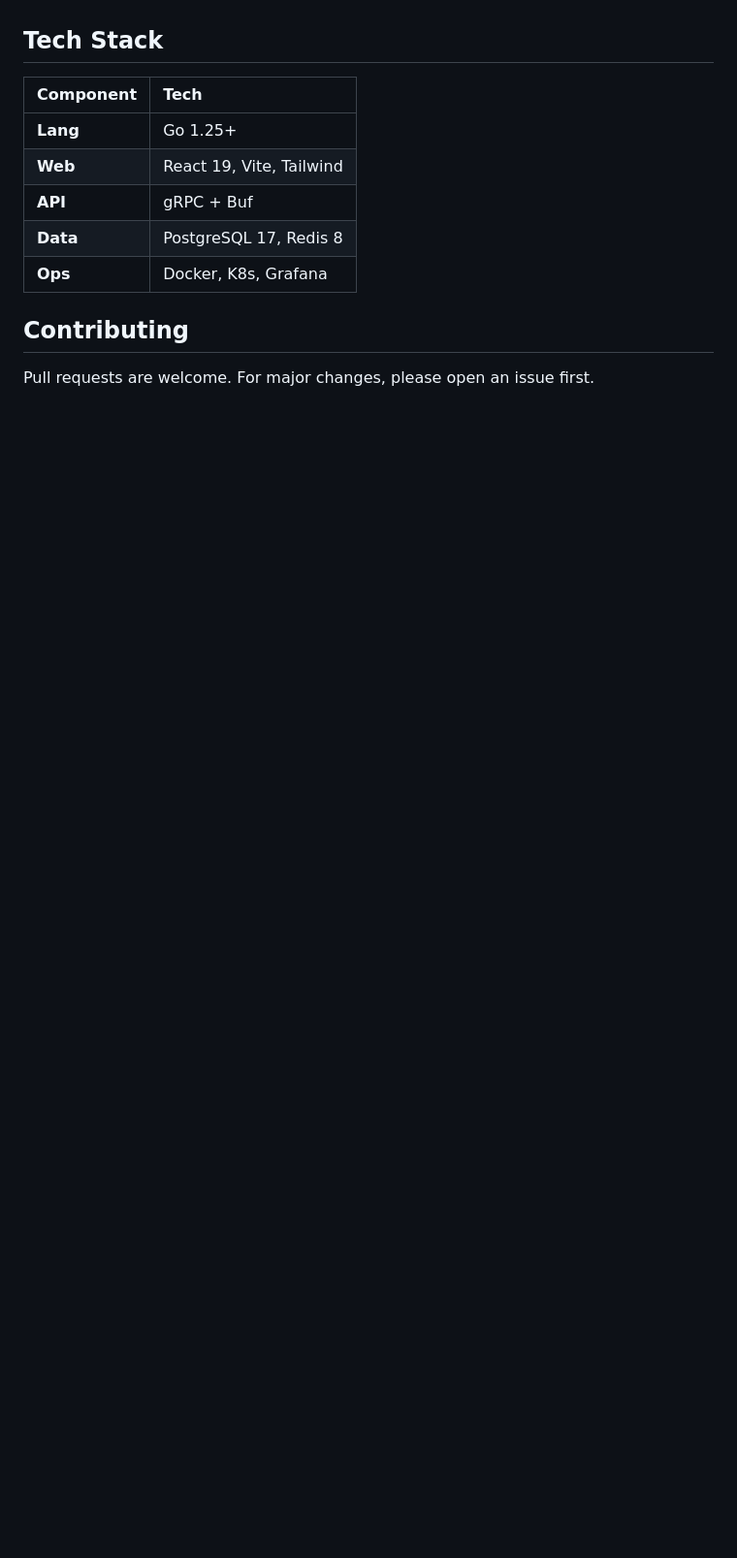
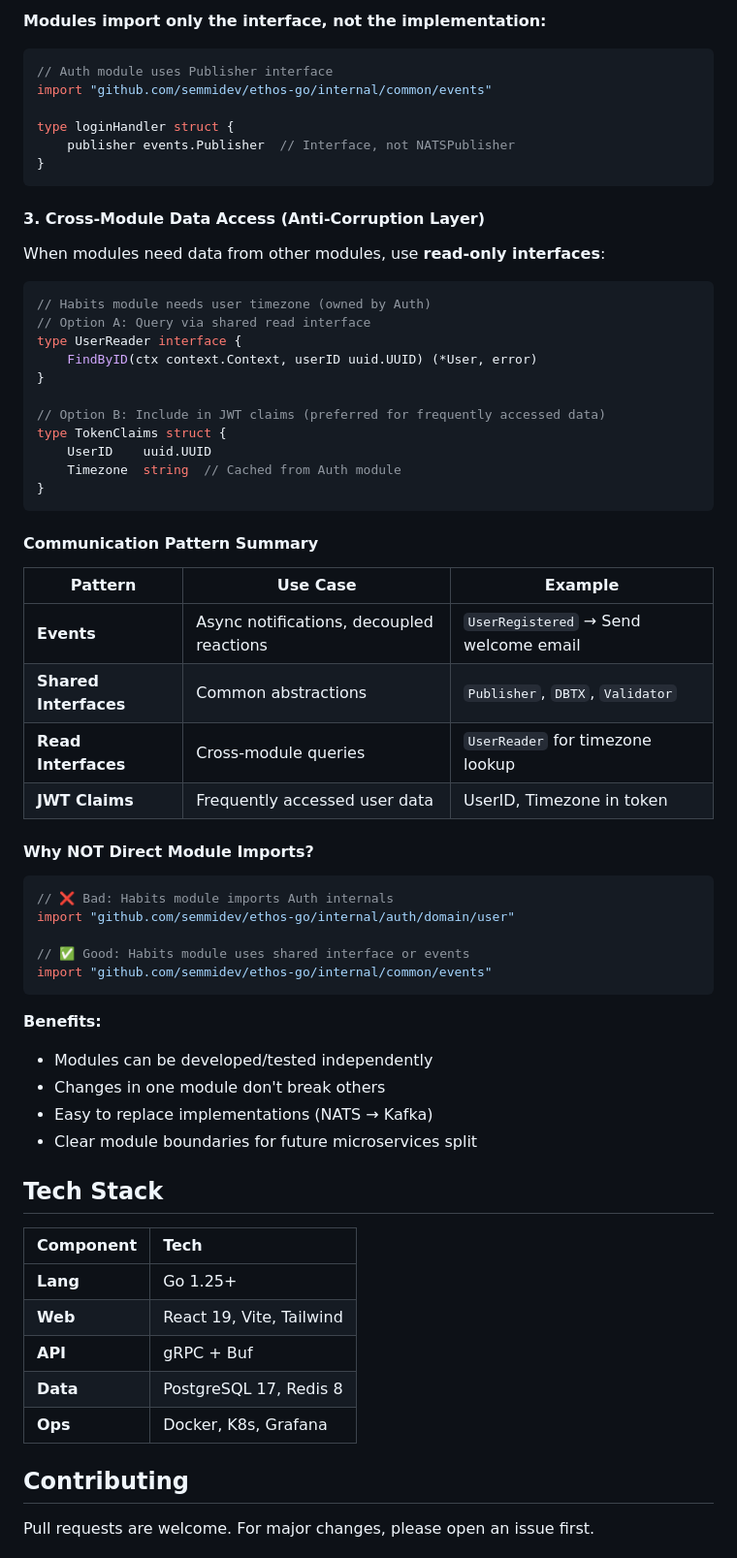
Before and after one commit to SemmiDev/ethos-go, a Markdown page: README.md, the part around one of its changes. Shown at 97% size. Rendered like a GitHub page; blank space fills up the shorter version.

Commit message:
docs: add module communication patterns with practical code examples

````diff
--- a/README.md
+++ b/README.md
@@ -277,3 +408,58 @@ See **[CLAUDE.md](CLAUDE.md)** for detailed development guidelines.
+**Modules import only the interface, not the implementation:**
+
+```go
+// Auth module uses Publisher interface
+import "github.com/semmidev/ethos-go/internal/common/events"
+
+type loginHandler struct {
+    publisher events.Publisher  // Interface, not NATSPublisher
+}
+```
+
+#### 3. Cross-Module Data Access (Anti-Corruption Layer)
+
+When modules need data from other modules, use **read-only interfaces**:
+
+```go
+// Habits module needs user timezone (owned by Auth)
+// Option A: Query via shared read interface
+type UserReader interface {
+    FindByID(ctx context.Context, userID uuid.UUID) (*User, error)
+}
+
+// Option B: Include in JWT claims (preferred for frequently accessed data)
+type TokenClaims struct {
+    UserID    uuid.UUID
+    Timezone  string  // Cached from Auth module
+}
+```
+
+#### Communication Pattern Summary
+
+| Pattern               | Use Case                                 | Example                               |
+| --------------------- | ---------------------------------------- | ------------------------------------- |
+| **Events**            | Async notifications, decoupled reactions | `UserRegistered` → Send welcome email |
+| **Shared Interfaces** | Common abstractions                      | `Publisher`, `DBTX`, `Validator`      |
+| **Read Interfaces**   | Cross-module queries                     | `UserReader` for timezone lookup      |
+| **JWT Claims**        | Frequently accessed user data            | UserID, Timezone in token             |
+
+#### Why NOT Direct Module Imports?
+
+```go
+// ❌ Bad: Habits module imports Auth internals
+import "github.com/semmidev/ethos-go/internal/auth/domain/user"
+
+// ✅ Good: Habits module uses shared interface or events
+import "github.com/semmidev/ethos-go/internal/common/events"
+```
+
+**Benefits:**
+
+- Modules can be developed/tested independently
+- Changes in one module don't break others
+- Easy to replace implementations (NATS → Kafka)
+- Clear module boundaries for future microservices split
+
 ## Tech Stack
 
 | Component | Tech                     |
````
Also changed, not shown: other parts of README.md (+131 -0 lines).
